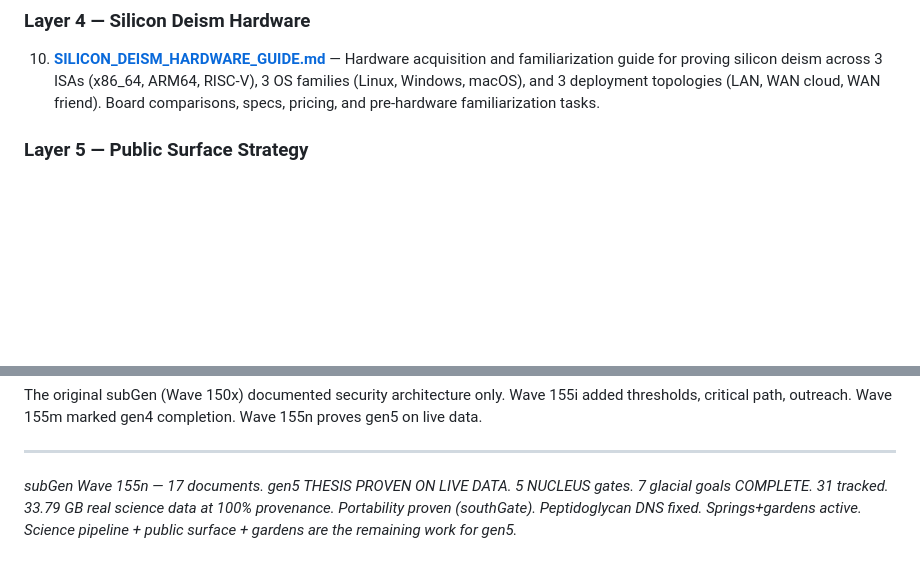
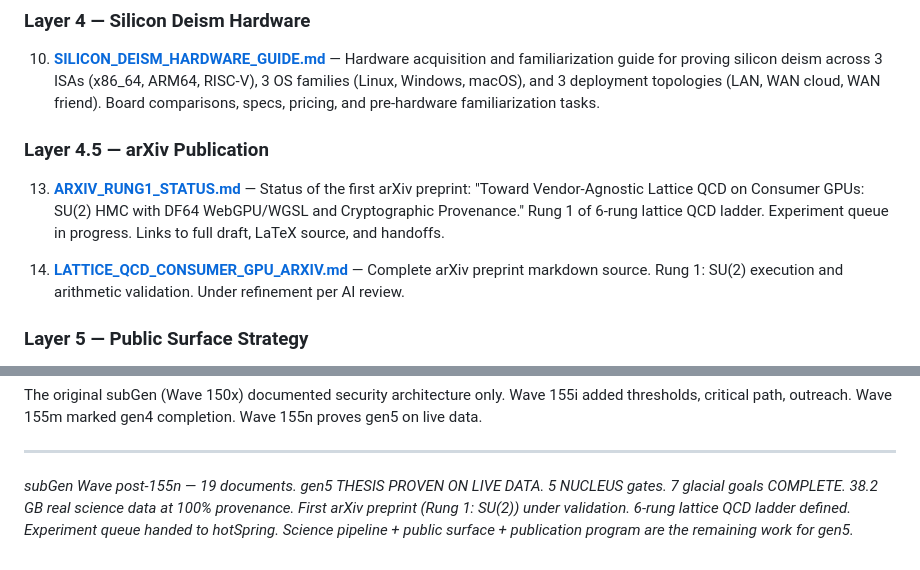
Before and after one commit to ecoPrimal/whitePaper, a Markdown page: subGen/README.md, 2 parts joined by grey strips. Rendered like a GitHub page; blank space fills up the shorter version.

```diff
--- a/subGen/README.md
+++ b/subGen/README.md
@@ -61,6 +61,18 @@ here to gen5 success.
     (x86_64, ARM64, RISC-V), 3 OS families (Linux, Windows, macOS), and 3 deployment
     topologies (LAN, WAN cloud, WAN friend). Board comparisons, specs, pricing,
     and pre-hardware familiarization tasks.
+
+### Layer 4.5 — arXiv Publication
+
+13. **[ARXIV_RUNG1_STATUS.md](ARXIV_RUNG1_STATUS.md)** — Status of the first
+    arXiv preprint: "Toward Vendor-Agnostic Lattice QCD on Consumer GPUs:
+    SU(2) HMC with DF64 WebGPU/WGSL and Cryptographic Provenance." Rung 1 of
+    6-rung lattice QCD ladder. Experiment queue in progress. Links to full
+    draft, LaTeX source, and handoffs.
+
+14. **[LATTICE_QCD_CONSUMER_GPU_ARXIV.md](LATTICE_QCD_CONSUMER_GPU_ARXIV.md)** —
+    Complete arXiv preprint markdown source. Rung 1: SU(2) execution and
+    arithmetic validation. Under refinement per AI review.
 
 ### Layer 5 — Public Surface Strategy
 
@@ -127,8 +139,9 @@ Wave 155m marked gen4 completion. Wave 155n proves gen5 on live data.
 
 ---
 
-*subGen Wave 155n — 17 documents. gen5 THESIS PROVEN ON LIVE DATA.
-5 NUCLEUS gates. 7 glacial goals COMPLETE. 31 tracked. 33.79 GB real science
-data at 100% provenance. Portability proven (southGate). Peptidoglycan DNS
-fixed. Springs+gardens active. Science pipeline + public surface + gardens
-are the remaining work for gen5.*
+*subGen Wave post-155n — 19 documents. gen5 THESIS PROVEN ON LIVE DATA.
+5 NUCLEUS gates. 7 glacial goals COMPLETE. 38.2 GB real science data at
+100% provenance. First arXiv preprint (Rung 1: SU(2)) under validation.
+6-rung lattice QCD ladder defined. Experiment queue handed to hotSpring.
+Science pipeline + public surface + publication program are the remaining
+work for gen5.*
```
Also changed, not shown: subGen/ARXIV_RUNG1_STATUS.md (added, +111 -0 lines).
